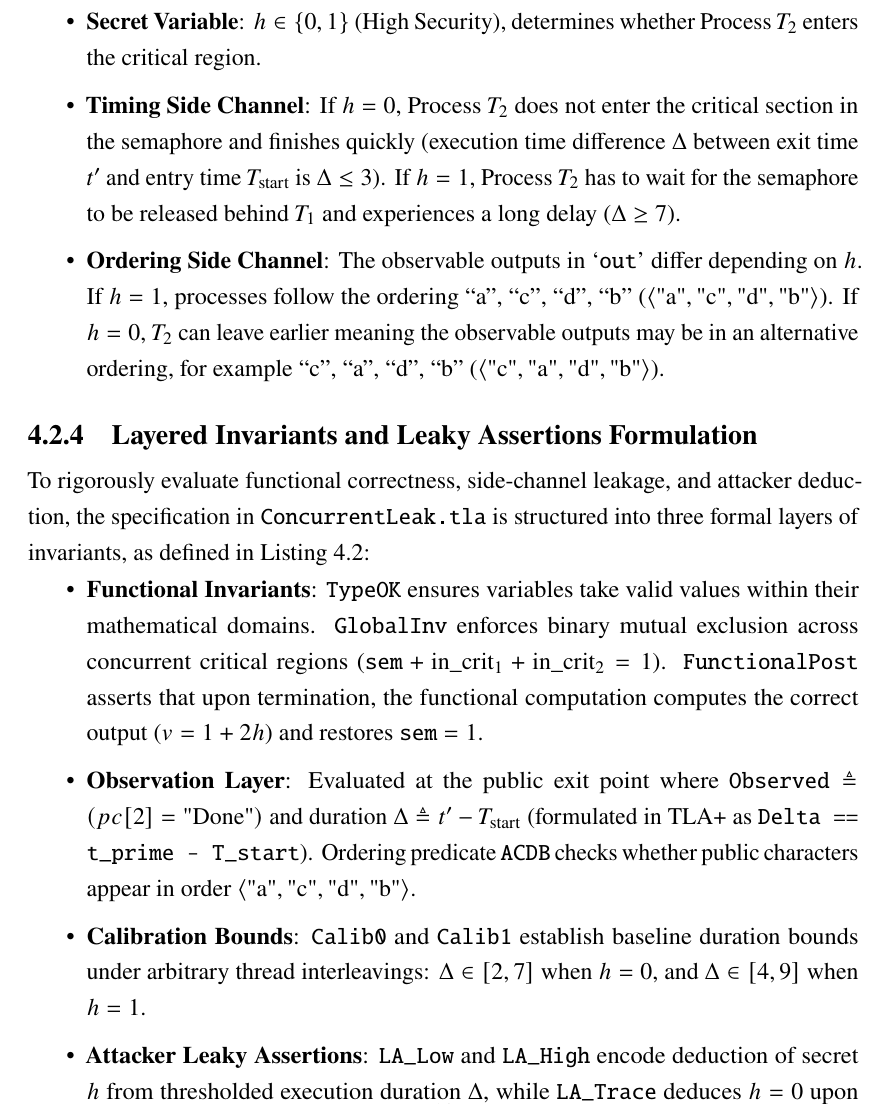
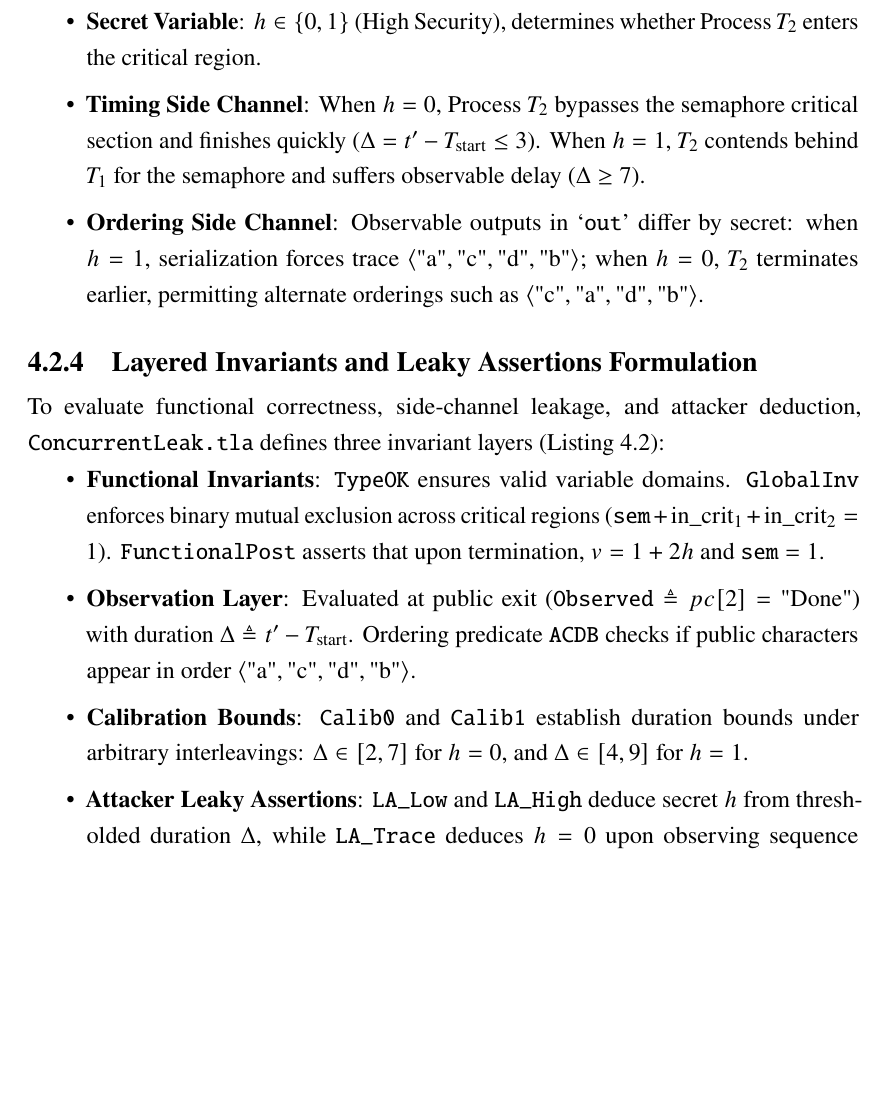
Before and after one commit to AmayLugun/tla-leaky-assertions, a LaTeX thesis (thesis_report/main.tex): part of page 30 of 40, cut so that both start at the same text, the shorter picture padded with empty space. Compiled offline with pdfLaTeX.

Commit message:
Updated thesis report

```diff
--- a/thesis_report/main.tex
+++ b/thesis_report/main.tex
@@ -1020,20 +1020,19 @@ end algorithm; *)
 
 \subsection{Leakage Mechanism and Secret Variables}
 The benchmark exhibits both timing and ordering side channels:
-\begin{itemize}[itemsep=0.08em, topsep=0.06em]
+\begin{itemize}[itemsep=0.05em, topsep=0.04em]
     \item \textbf{Secret Variable}: $h \in \{0, 1\}$ (High Security), determines whether Process~$T_2$ enters the critical region.
-    \item \textbf{Timing Side Channel}: If $h = 0$, Process~$T_2$ does not enter the critical section in the semaphore and finishes quickly (execution time difference $\Delta$ between exit time $t'$ and entry time $T_{\text{start}}$ is $\Delta \le 3$). If $h = 1$, Process~$T_2$ has to wait for the semaphore to be released behind $T_1$ and experiences a long delay ($\Delta \ge 7$).
-    \item \textbf{Ordering Side Channel}: The observable outputs in `\texttt{out}' differ depending on $h$. If $h = 1$, processes follow the ordering ``a'', ``c'', ``d'', ``b'' ($\langle \text{"a"}, \text{"c"}, \text{"d"}, \text{"b"} \rangle$). If $h = 0$, $T_2$ can leave earlier meaning the observable outputs may be in an alternative ordering, for example ``c'', ``a'', ``d'', ``b'' ($\langle \text{"c"}, \text{"a"}, \text{"d"}, \text{"b"} \rangle$).
+    \item \textbf{Timing Side Channel}: When $h = 0$, Process~$T_2$ bypasses the semaphore critical section and finishes quickly ($\Delta = t' - T_{\text{start}} \le 3$). When $h = 1$, $T_2$ contends behind $T_1$ for the semaphore and suffers observable delay ($\Delta \ge 7$).
+    \item \textbf{Ordering Side Channel}: Observable outputs in `\texttt{out}' differ by secret: when $h = 1$, serialization forces trace $\langle \text{"a"}, \text{"c"}, \text{"d"}, \text{"b"} \rangle$; when $h = 0$, $T_2$ terminates earlier, permitting alternate orderings such as $\langle \text{"c"}, \text{"a"}, \text{"d"}, \text{"b"} \rangle$.
 \end{itemize}
 
 \subsection{Layered Invariants and Leaky Assertions Formulation}
-\enlargethispage{4.0\baselineskip}
-To rigorously evaluate functional correctness, side-channel leakage, and attacker deduction, the specification in \texttt{ConcurrentLeak.tla} is structured into three formal layers of invariants, as defined in Listing~\ref{lst:concurrent-invariants}:
-\begin{itemize}[itemsep=0.08em, topsep=0.06em]
-    \item \textbf{Functional Invariants}: $\texttt{TypeOK}$ ensures variables take valid values within their mathematical domains. $\texttt{GlobalInv}$ enforces binary mutual exclusion across concurrent critical regions ($\texttt{sem} + \text{in\_crit}_1 + \text{in\_crit}_2 = 1$). $\texttt{FunctionalPost}$ asserts that upon termination, the functional computation computes the correct output ($v = 1 + 2h$) and restores $\texttt{sem} = 1$.
-    \item \textbf{Observation Layer}: Evaluated at the public exit point where $\texttt{Observed} \triangleq (pc[2] = \text{"Done"})$ and duration $\Delta \triangleq t' - T_{\text{start}}$ (formulated in TLA+ as \texttt{Delta == t\_prime - T\_start}). Ordering predicate $\texttt{ACDB}$ checks whether public characters appear in order $\langle \text{"a"}, \text{"c"}, \text{"d"}, \text{"b"} \rangle$.
-    \item \textbf{Calibration Bounds}: $\texttt{Calib0}$ and $\texttt{Calib1}$ establish baseline duration bounds under arbitrary thread interleavings: $\Delta \in [2, 7]$ when $h = 0$, and $\Delta \in [4, 9]$ when $h = 1$.
-    \item \textbf{Attacker Leaky Assertions}: $\texttt{LA\_Low}$ and $\texttt{LA\_High}$ encode deduction of secret $h$ from thresholded execution duration $\Delta$, while $\texttt{LA\_Trace}$ deduces $h = 0$ upon observing sequence $\texttt{ACDB}$.
-    \item \textbf{Security Invariants (Non-Interference)}: $\texttt{NoTimingLeak}$ and $\texttt{NoOrderLeak}$ express observational equivalence. TLC refutes these to generate counterexample traces.
+To evaluate functional correctness, side-channel leakage, and attacker deduction, \texttt{ConcurrentLeak.tla} defines three invariant layers (Listing~\ref{lst:concurrent-invariants}):
+\begin{itemize}[itemsep=0.05em, topsep=0.04em]
+    \item \textbf{Functional Invariants}: $\texttt{TypeOK}$ ensures valid variable domains. $\texttt{GlobalInv}$ enforces binary mutual exclusion across critical regions ($\texttt{sem} + \text{in\_crit}_1 + \text{in\_crit}_2 = 1$). $\texttt{FunctionalPost}$ asserts that upon termination, $v = 1 + 2h$ and $\texttt{sem} = 1$.
+    \item \textbf{Observation Layer}: Evaluated at public exit ($\texttt{Observed} \triangleq pc[2] = \text{"Done"}$) with duration $\Delta \triangleq t' - T_{\text{start}}$. Ordering predicate $\texttt{ACDB}$ checks if public characters appear in order $\langle \text{"a"}, \text{"c"}, \text{"d"}, \text{"b"} \rangle$.
+    \item \textbf{Calibration Bounds}: $\texttt{Calib0}$ and $\texttt{Calib1}$ establish duration bounds under arbitrary interleavings: $\Delta \in [2, 7]$ for $h = 0$, and $\Delta \in [4, 9]$ for $h = 1$.
+    \item \textbf{Attacker Leaky Assertions}: $\texttt{LA\_Low}$ and $\texttt{LA\_High}$ deduce secret $h$ from thresholded duration $\Delta$, while $\texttt{LA\_Trace}$ deduces $h = 0$ upon observing sequence $\texttt{ACDB}$.
+    \item \textbf{Security Invariants (Non-Interference)}: $\texttt{NoTimingLeak}$ and $\texttt{NoOrderLeak}$ express observational equivalence; TLC refutes these to generate counterexample traces.
 \end{itemize}
 
```
Also changed, not shown: thesis_report/main.pdf, thesis_report/main.tex (2 more changed lines).
